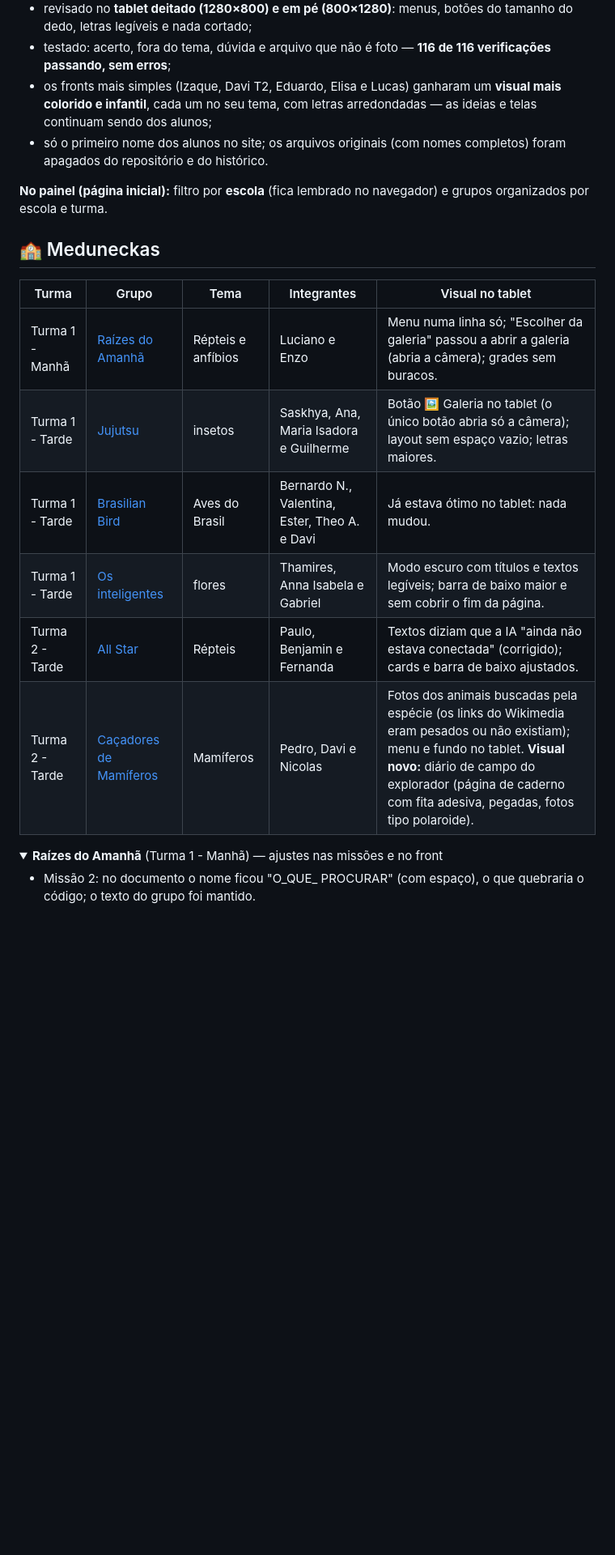
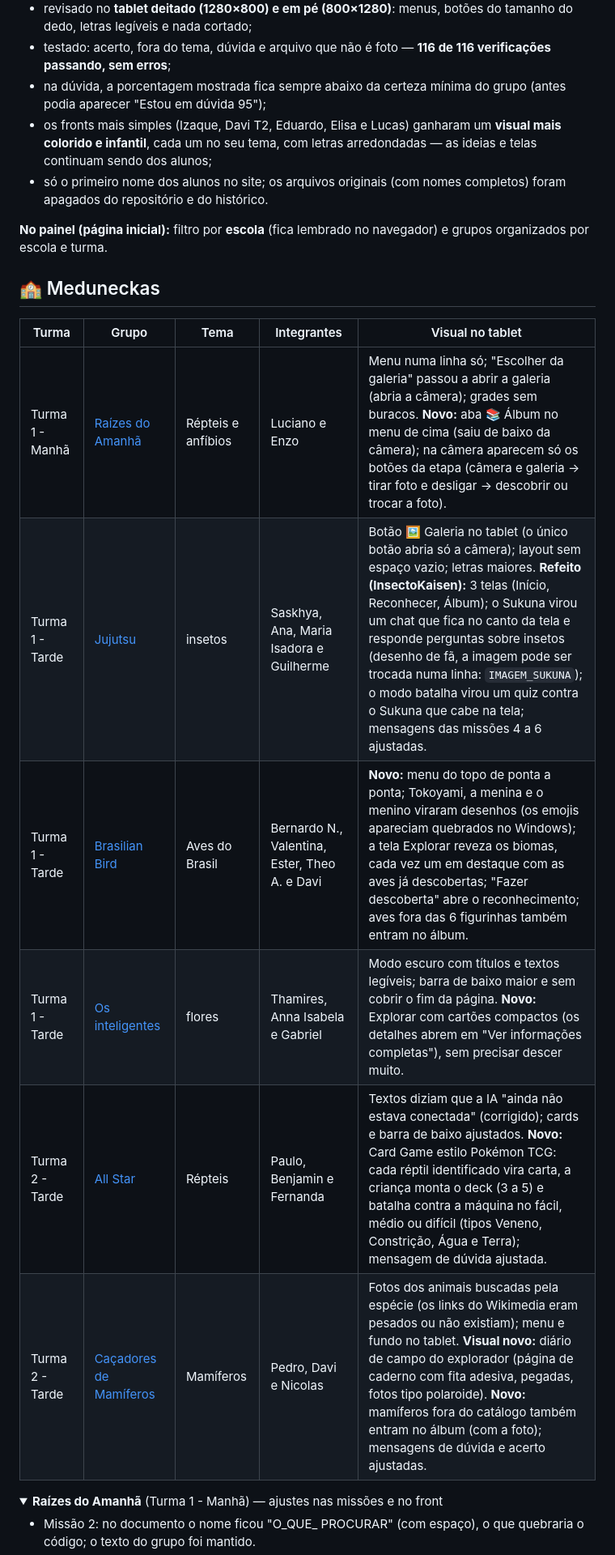
Before and after one commit to fromm4y/PokedexdaMata, a Markdown page: RELATORIO-GRUPOS.md, the part around the change. Shown at 81% size. Drawn GitHub-style; folded sections open; blank space fills up the shorter version.

Commit message:
Relatório: novidades dos grupos do Meduneckas
Co-Authored-By: Claude Opus 5.5 <noreply@anthropic.com>
Claude-Session: https://claude.ai/code/session_014MajQHGWaBKpmVGv4v7Jkz

```diff
--- a/RELATORIO-GRUPOS.md
+++ b/RELATORIO-GRUPOS.md
@@ -19,6 +19,7 @@ O que foi feito em cada grupo. Este relatório foi gerado a partir dos próprios
 - **câmera de verdade** no tablet, **webcam** no computador e **galeria** que abre a galeria (o botão "📁 Escolher arquivo" da webcam foi consertado);
 - revisado no **tablet deitado (1280×800) e em pé (800×1280)**: menus, botões do tamanho do dedo, letras legíveis e nada cortado;
 - testado: acerto, fora do tema, dúvida e arquivo que não é foto — **116 de 116 verificações passando, sem erros**;
+- na dúvida, a porcentagem mostrada fica sempre abaixo da certeza mínima do grupo (antes podia aparecer "Estou em dúvida 95");
 - os fronts mais simples (Izaque, Davi T2, Eduardo, Elisa e Lucas) ganharam um **visual mais colorido e infantil**, cada um no seu tema, com letras arredondadas — as ideias e telas continuam sendo dos alunos;
 - só o primeiro nome dos alunos no site; os arquivos originais (com nomes completos) foram apagados do repositório e do histórico.
 
@@ -29,12 +30,12 @@ O que foi feito em cada grupo. Este relatório foi gerado a partir dos próprios
 
 | Turma | Grupo | Tema | Integrantes | Visual no tablet |
 |---|---|---|---|---|
-| Turma 1 - Manhã | [Raízes do Amanhã](grupos/meduneckas-t1-manha-luciano/) | Répteis e anfíbios | Luciano e Enzo | Menu numa linha só; "Escolher da galeria" passou a abrir a galeria (abria a câmera); grades sem buracos. |
-| Turma 1 - Tarde | [Jujutsu](grupos/meduneckas-t1-tarde-ana/) | insetos | Saskhya, Ana, Maria Isadora e Guilherme | Botão 🖼️ Galeria no tablet (o único botão abria só a câmera); layout sem espaço vazio; letras maiores. |
-| Turma 1 - Tarde | [Brasilian Bird](grupos/meduneckas-t1-tarde-davi/) | Aves do Brasil | Bernardo N., Valentina, Ester, Theo A. e Davi | Já estava ótimo no tablet: nada mudou. |
-| Turma 1 - Tarde | [Os inteligentes](grupos/meduneckas-t1-tarde-thamires/) | flores | Thamires, Anna Isabela e Gabriel | Modo escuro com títulos e textos legíveis; barra de baixo maior e sem cobrir o fim da página. |
-| Turma 2 - Tarde | [All Star](grupos/meduneckas-t2-tarde-benjamin/) | Répteis | Paulo, Benjamin e Fernanda | Textos diziam que a IA "ainda não estava conectada" (corrigido); cards e barra de baixo ajustados. |
-| Turma 2 - Tarde | [Caçadores de Mamíferos](grupos/meduneckas-t2-tarde-davi/) | Mamíferos | Pedro, Davi e Nicolas | Fotos dos animais buscadas pela espécie (os links do Wikimedia eram pesados ou não existiam); menu e fundo no tablet. **Visual novo:** diário de campo do explorador (página de caderno com fita adesiva, pegadas, fotos tipo polaroide). |
+| Turma 1 - Manhã | [Raízes do Amanhã](grupos/meduneckas-t1-manha-luciano/) | Répteis e anfíbios | Luciano e Enzo | Menu numa linha só; "Escolher da galeria" passou a abrir a galeria (abria a câmera); grades sem buracos. **Novo:** aba 📚 Álbum no menu de cima (saiu de baixo da câmera); na câmera aparecem só os botões da etapa (câmera e galeria → tirar foto e desligar → descobrir ou trocar a foto). |
+| Turma 1 - Tarde | [Jujutsu](grupos/meduneckas-t1-tarde-ana/) | insetos | Saskhya, Ana, Maria Isadora e Guilherme | Botão 🖼️ Galeria no tablet (o único botão abria só a câmera); layout sem espaço vazio; letras maiores. **Refeito (InsectoKaisen):** 3 telas (Início, Reconhecer, Álbum); o Sukuna virou um chat que fica no canto da tela e responde perguntas sobre insetos (desenho de fã, a imagem pode ser trocada numa linha: `IMAGEM_SUKUNA`); o modo batalha virou um quiz contra o Sukuna que cabe na tela; mensagens das missões 4 a 6 ajustadas. |
+| Turma 1 - Tarde | [Brasilian Bird](grupos/meduneckas-t1-tarde-davi/) | Aves do Brasil | Bernardo N., Valentina, Ester, Theo A. e Davi | **Novo:** menu do topo de ponta a ponta; Tokoyami, a menina e o menino viraram desenhos (os emojis apareciam quebrados no Windows); a tela Explorar reveza os biomas, cada vez um em destaque com as aves já descobertas; "Fazer descoberta" abre o reconhecimento; aves fora das 6 figurinhas também entram no álbum. |
+| Turma 1 - Tarde | [Os inteligentes](grupos/meduneckas-t1-tarde-thamires/) | flores | Thamires, Anna Isabela e Gabriel | Modo escuro com títulos e textos legíveis; barra de baixo maior e sem cobrir o fim da página. **Novo:** Explorar com cartões compactos (os detalhes abrem em "Ver informações completas"), sem precisar descer muito. |
+| Turma 2 - Tarde | [All Star](grupos/meduneckas-t2-tarde-benjamin/) | Répteis | Paulo, Benjamin e Fernanda | Textos diziam que a IA "ainda não estava conectada" (corrigido); cards e barra de baixo ajustados. **Novo:** Card Game estilo Pokémon TCG: cada réptil identificado vira carta, a criança monta o deck (3 a 5) e batalha contra a máquina no fácil, médio ou difícil (tipos Veneno, Constrição, Água e Terra); mensagem de dúvida ajustada. |
+| Turma 2 - Tarde | [Caçadores de Mamíferos](grupos/meduneckas-t2-tarde-davi/) | Mamíferos | Pedro, Davi e Nicolas | Fotos dos animais buscadas pela espécie (os links do Wikimedia eram pesados ou não existiam); menu e fundo no tablet. **Visual novo:** diário de campo do explorador (página de caderno com fita adesiva, pegadas, fotos tipo polaroide). **Novo:** mamíferos fora do catálogo também entram no álbum (com a foto); mensagens de dúvida e acerto ajustadas. |
 
 <details><summary><b>Raízes do Amanhã</b> (Turma 1 - Manhã) — ajustes nas missões e no front</summary>
 
```
